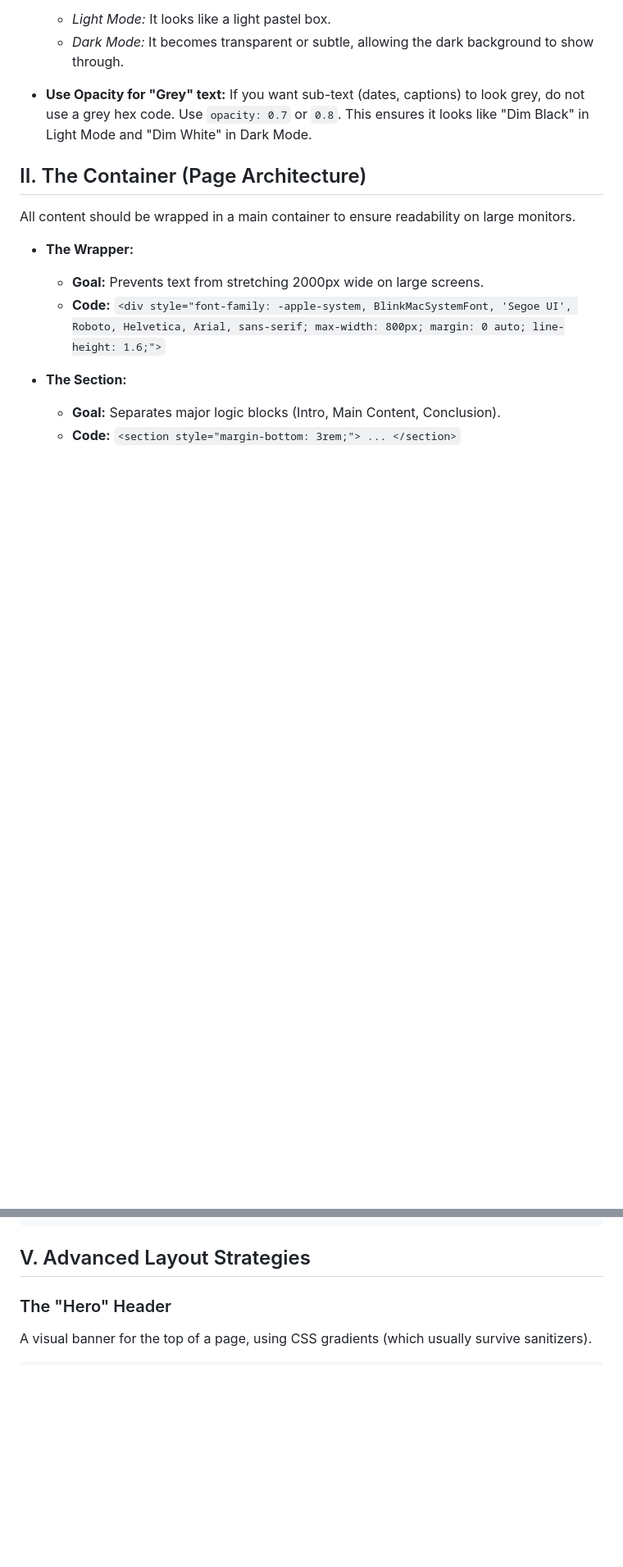
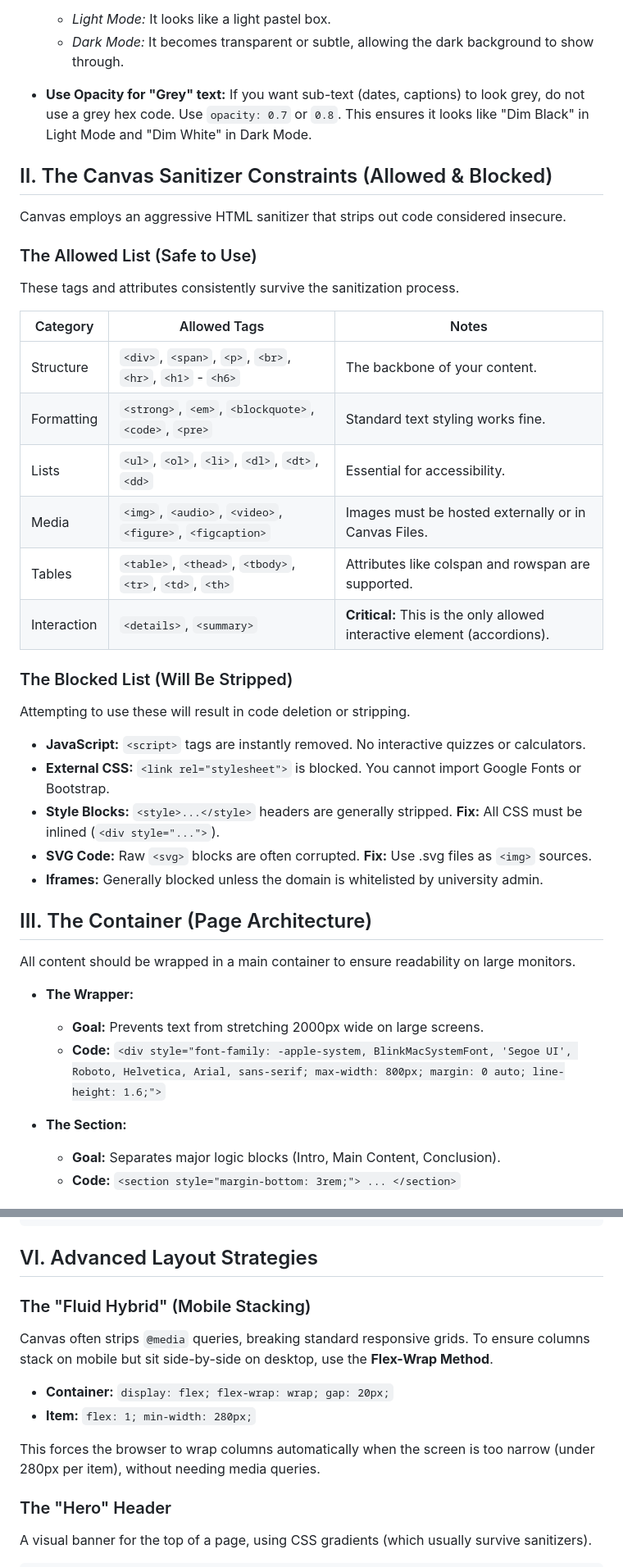
Before and after one commit to ryanncode/living-syllabus, a Markdown page: component-blueprints.md, 2 parts joined by grey strips. Shown at 82% size. Rendered like a GitHub page; blank space fills up the shorter version.

Commit message:
add full troubleshooting info to component blueprints

````diff
--- a/component-blueprints.md
+++ b/component-blueprints.md
@@ -24,7 +24,32 @@ The core philosophy is **"Structure over Color."** You must rely on borders, opa
 
 * **Use Opacity for "Grey" text:** If you want sub-text (dates, captions) to look grey, do not use a grey hex code. Use `opacity: 0.7` or `0.8`. This ensures it looks like "Dim Black" in Light Mode and "Dim White" in Dark Mode.
 
-## II. The Container (Page Architecture)
+## II. The Canvas Sanitizer Constraints (Allowed & Blocked)
+
+Canvas employs an aggressive HTML sanitizer that strips out code considered insecure.
+
+### The Allowed List (Safe to Use)
+These tags and attributes consistently survive the sanitization process.
+
+| Category | Allowed Tags | Notes |
+| --- | --- | --- |
+| Structure | `<div>`, `<span>`, `<p>`, `<br>`, `<hr>`, `<h1>` - `<h6>` | The backbone of your content. |
+| Formatting | `<strong>`, `<em>`, `<blockquote>`, `<code>`, `<pre>` | Standard text styling works fine. |
+| Lists | `<ul>`, `<ol>`, `<li>`, `<dl>`, `<dt>`, `<dd>` | Essential for accessibility. |
+| Media | `<img>`, `<audio>`, `<video>`, `<figure>`, `<figcaption>` | Images must be hosted externally or in Canvas Files. |
+| Tables | `<table>`, `<thead>`, `<tbody>`, `<tr>`, `<td>`, `<th>` | Attributes like colspan and rowspan are supported. |
+| Interaction | `<details>`, `<summary>` | **Critical:** This is the only allowed interactive element (accordions). |
+
+### The Blocked List (Will Be Stripped)
+Attempting to use these will result in code deletion or stripping.
+
+* **JavaScript:** `<script>` tags are instantly removed. No interactive quizzes or calculators.
+* **External CSS:** `<link rel="stylesheet">` is blocked. You cannot import Google Fonts or Bootstrap.
+* **Style Blocks:** `<style>...</style>` headers are generally stripped. **Fix:** All CSS must be inlined (`<div style="...">`).
+* **SVG Code:** Raw `<svg>` blocks are often corrupted. **Fix:** Use .svg files as `<img>` sources.
+* **Iframes:** Generally blocked unless the domain is whitelisted by university admin.
+
+## III. The Container (Page Architecture)
 
 All content should be wrapped in a main container to ensure readability on large monitors.
 
@@ -180,7 +205,15 @@ A clean layout for instructor bio and contact info.
 </div>
 ```
 
-## V. Advanced Layout Strategies
+## VI. Advanced Layout Strategies
+
+### The "Fluid Hybrid" (Mobile Stacking)
+Canvas often strips `@media` queries, breaking standard responsive grids. To ensure columns stack on mobile but sit side-by-side on desktop, use the **Flex-Wrap Method**.
+
+* **Container:** `display: flex; flex-wrap: wrap; gap: 20px;`
+* **Item:** `flex: 1; min-width: 280px;`
+
+This forces the browser to wrap columns automatically when the screen is too narrow (under 280px per item), without needing media queries.
 
 ### The "Hero" Header
 A visual banner for the top of a page, using CSS gradients (which usually survive sanitizers).
````
Also changed, not shown: other parts of component-blueprints.md (+4 -4 lines).
